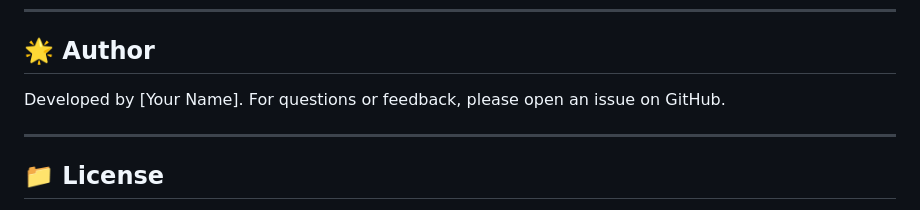
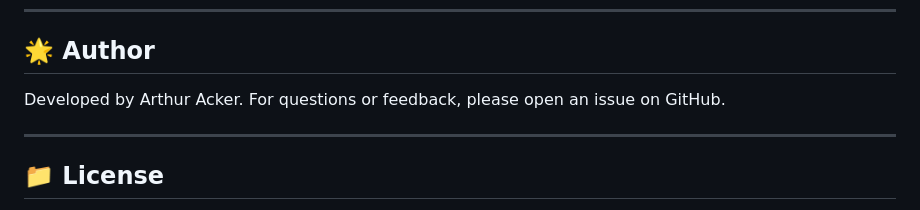
Before and after one commit to tutur787/Moneyball-FM, a Markdown page: README.md, the part around the change. Rendered like a GitHub page.

```diff
--- a/README.md
+++ b/README.md
@@ -113,7 +113,7 @@ Pull requests are welcome! For major changes, open an issue first to discuss wha
 
 ## 🌟 Author
 
-Developed by \[Your Name]. For questions or feedback, please open an issue on GitHub.
+Developed by Arthur Acker. For questions or feedback, please open an issue on GitHub.
 
 ---
 
```
